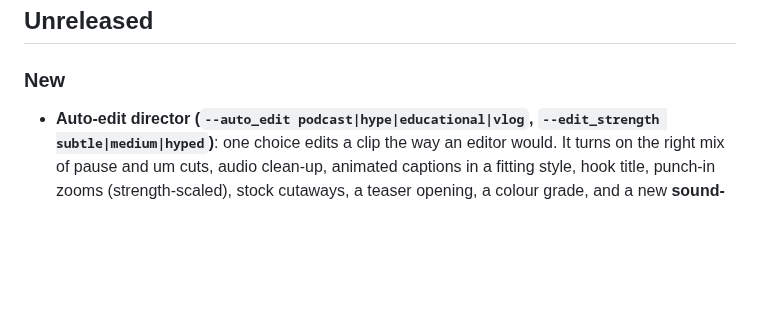
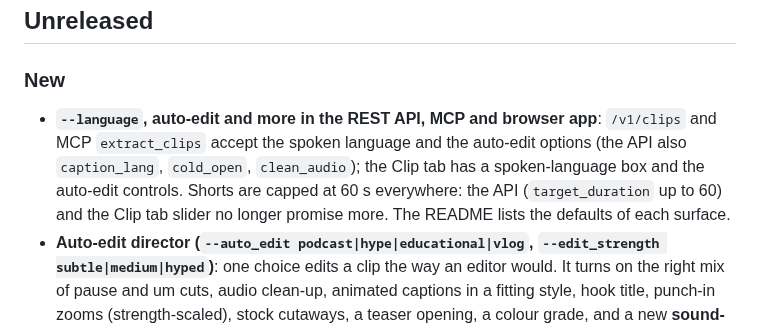
Before and after one commit to ghost1412/shorts-generator, a Markdown page: CHANGELOG.md, the part around the change. Rendered like a GitHub page; blank space fills up the shorter version.

Commit message:
docs: changelog for API/MCP/browser additions
Co-Authored-By: Claude Sonnet 5.5 <noreply@anthropic.com>

```diff
--- a/CHANGELOG.md
+++ b/CHANGELOG.md
@@ -5,6 +5,7 @@ Release notes for the `shortsflow` package and the Windows installer. Newest fir
 ## Unreleased
 
 ### New
+- **`--language`, auto-edit and more in the REST API, MCP and browser app**: `/v1/clips` and MCP `extract_clips` accept the spoken language and the auto-edit options (the API also `caption_lang`, `cold_open`, `clean_audio`); the Clip tab has a spoken-language box and the auto-edit controls. Shorts are capped at 60 s everywhere: the API (`target_duration` up to 60) and the Clip tab slider no longer promise more. The README lists the defaults of each surface.
 - **Auto-edit director (`--auto_edit podcast|hype|educational|vlog`, `--edit_strength subtle|medium|hyped`)**: one choice edits a clip the way an editor would. It turns on the right mix of pause and um cuts, audio clean-up, animated captions in a fitting style, hook title, punch-in zooms (strength-scaled), stock cutaways, a teaser opening, a colour grade, and a new **sound-effects stage**: soft whooshes and pops mixed under zooms, cutaways and the teaser cut (synthesised, no downloads). Your own flags always win. It writes `edit_plan.json` (what was chosen and what each clip actually got, including the longest stretch with no visual change) and shows a one-line "Edited: ..." summary on each review card. Works with re-render. In the browser app: "Auto-edit style" and "How much editing" on the Start here tab.
 - **Photo reels with a type**: `--mode PHOTO_REEL --reel_type memories|travel|product|then_now|countdown|tribute` (and a new Photo reel tab in the browser app). The type decides the order (photo dates for memories/travel), how long each photo stays (first and last held longer), the captions (Day 1 / Day 2, #5 ... #1, THEN / NOW, your own lines), the title, the closing line and the look (flash, motion, colour grade). Blurry and near-duplicate photos are skipped automatically. `--prompt` is the title or name, `--reel_text` adds your own words per photo; without `--music` a built-in track plays. A reel without `--reel_type` renders exactly as before.
 
```
